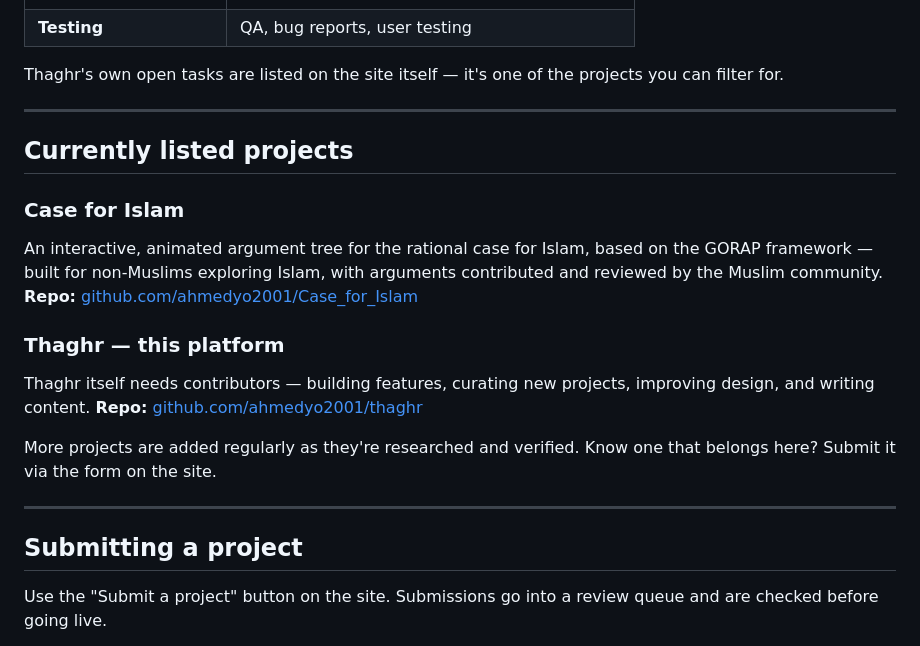
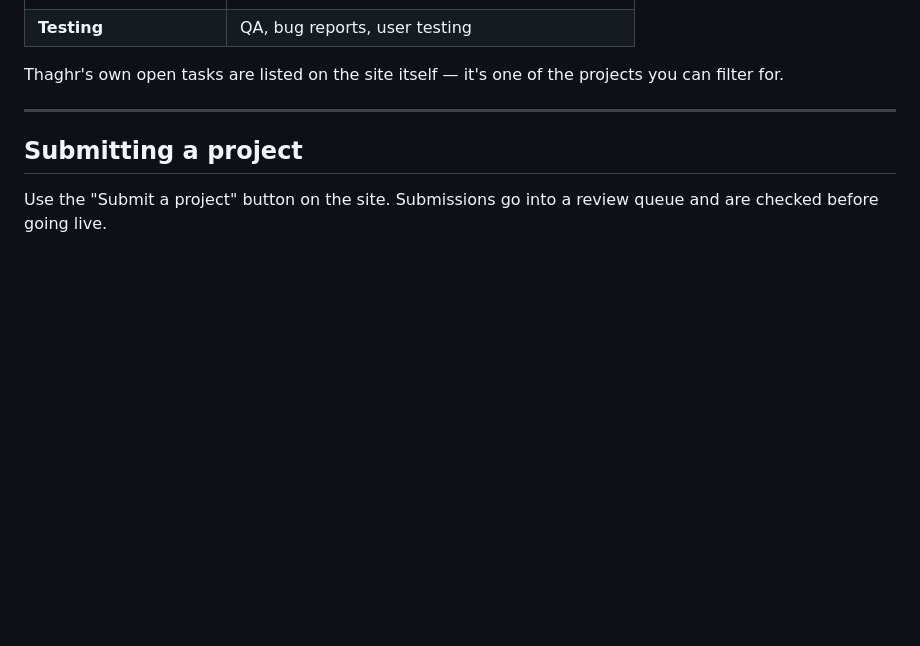
Before and after one commit to ahmedyo2001/thaghr, a Markdown page: readme.md, the part around the change. GitHub-like rendering; blank space fills up the shorter version.

```diff
--- a/readme.md
+++ b/readme.md
@@ -47,19 +47,6 @@ Anyone. Thaghr is for all skills — not just developers:
 
 Thaghr's own open tasks are listed on the site itself — it's one of the projects you can filter for.
 
----
-
-## Currently listed projects
-
-### Case for Islam
-An interactive, animated argument tree for the rational case for Islam, based on the GORAP framework — built for non-Muslims exploring Islam, with arguments contributed and reviewed by the Muslim community.
-**Repo:** [github.com/ahmedyo2001/Case_for_Islam](https://github.com/ahmedyo2001/Case_for_Islam)
-
-### Thaghr — this platform
-Thaghr itself needs contributors — building features, curating new projects, improving design, and writing content.
-**Repo:** [github.com/ahmedyo2001/thaghr](https://github.com/ahmedyo2001/thaghr)
-
-More projects are added regularly as they're researched and verified. Know one that belongs here? Submit it via the form on the site.
 
 ---
 
```
